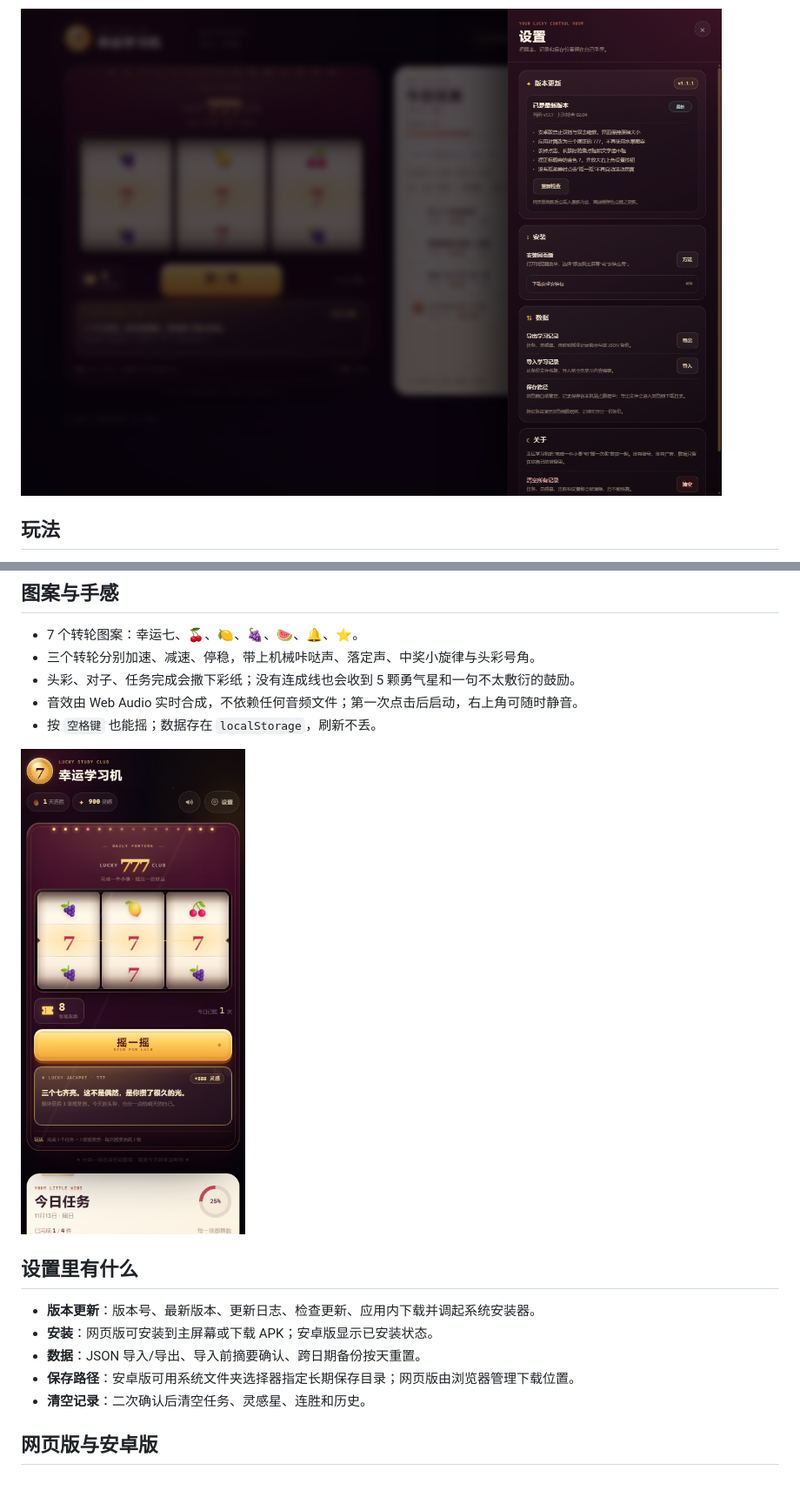
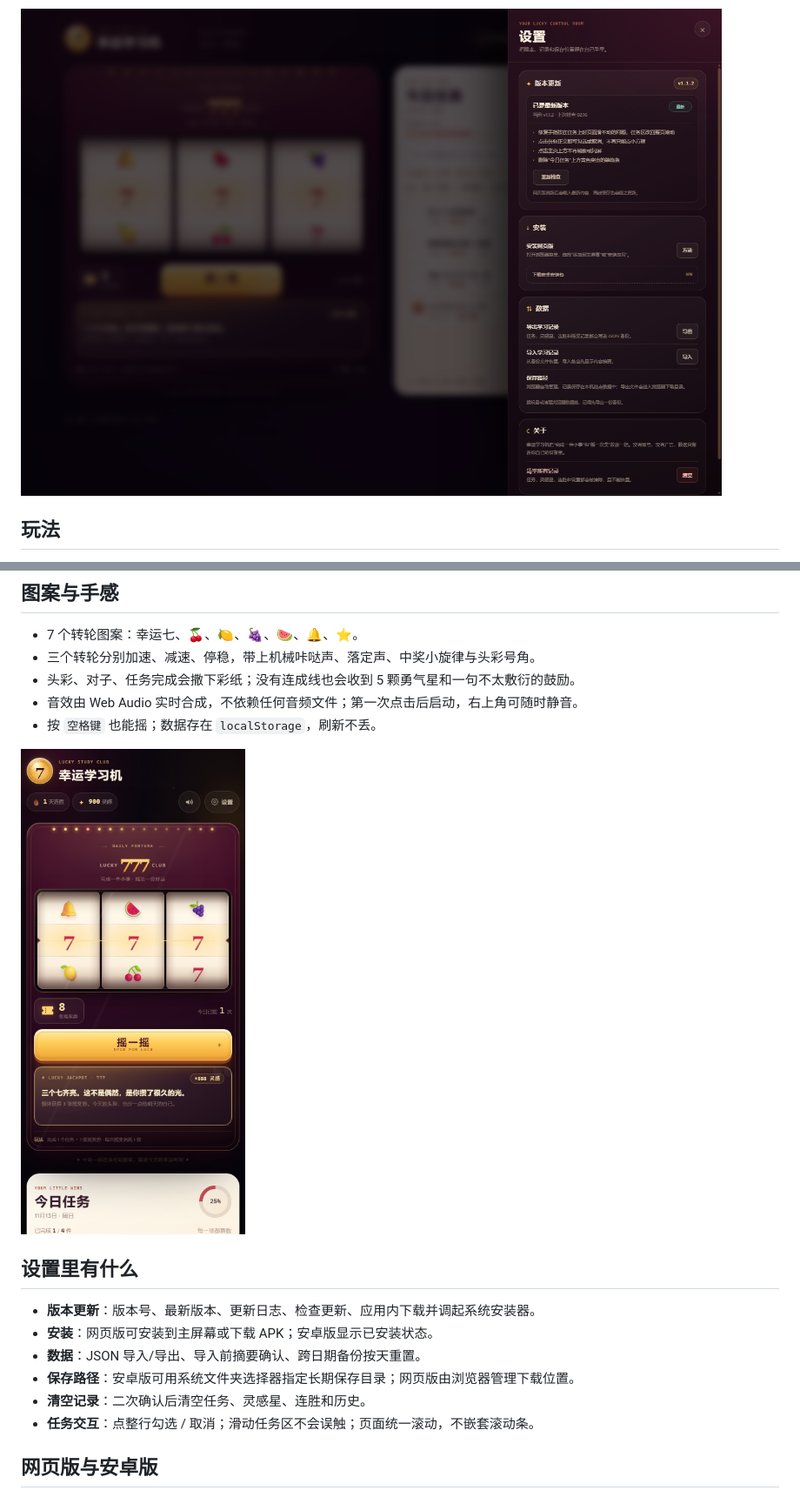
Before and after one commit to wangji330330-ops/115, a Markdown page: README.md, 2 parts joined by grey strips. Shown at 87% size. Rendered like a GitHub page; pictures changed too: docs/preview-mobile.png, docs/preview-settings.png.

```diff
--- a/README.md
+++ b/README.md
@@ -54,6 +61,7 @@
 - **数据**：JSON 导入/导出、导入前摘要确认、跨日期备份按天重置。
 - **保存路径**：安卓版可用系统文件夹选择器指定长期保存目录；网页版由浏览器管理下载位置。
 - **清空记录**：二次确认后清空任务、灵感星、连胜和历史。
+- **任务交互**：点整行勾选 / 取消；滑动任务区不会误触；页面统一滚动，不嵌套滚动条。
 
 ## 网页版与安卓版
 
```
Also changed, not shown: other parts of README.md (+18 -11 lines), docs/preview-desktop.png, 9 other files.
